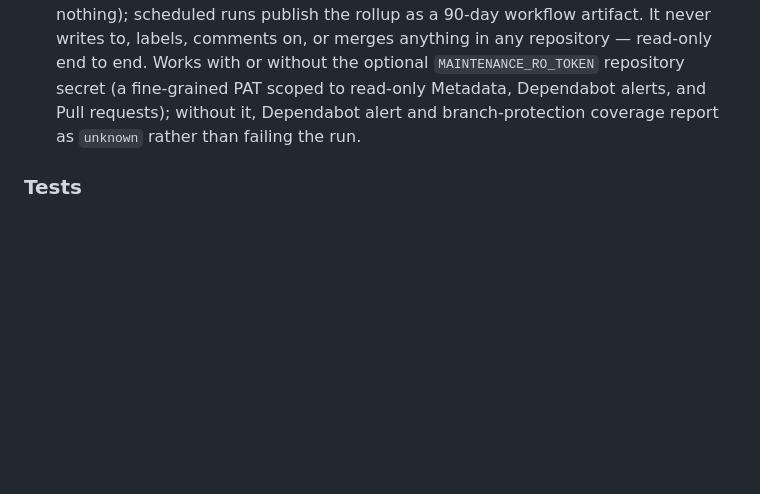
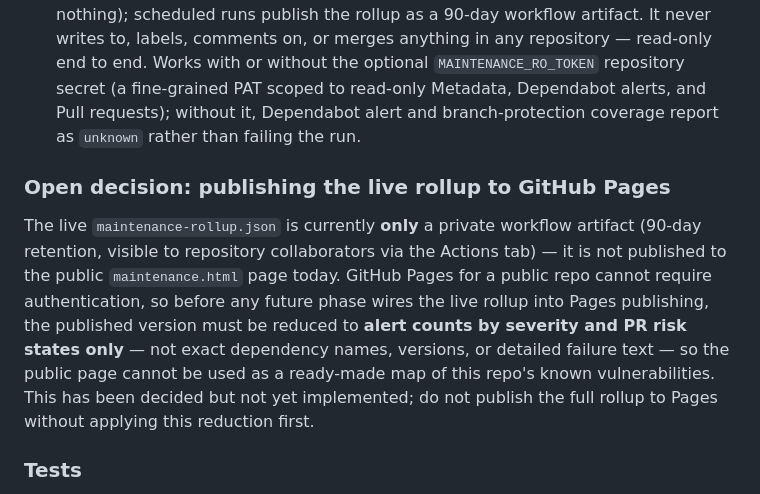
Before and after one commit to mgifford/tune-my-repos, a Markdown page: README.md, the part around the change. Drawn GitHub-style; blank space fills up the shorter version.

Commit message:
Document the Pages-publishing data-reduction decision for the live rollup
GitHub Pages on a public repo cannot require authentication, so before
any future phase publishes the live maintenance-rollup.json there, it
must be reduced to alert counts by severity and PR risk states only.
Decided with the maintainer; not yet implemented since no phase
publishes the live rollup to Pages yet.

Co-Authored-By: Claude Sonnet 5 <noreply@anthropic.com>

```diff
--- a/README.md
+++ b/README.md
@@ -159,6 +159,17 @@ remains the merge gate for every change.
   requests); without it, Dependabot alert and branch-protection coverage report as `unknown` rather than
   failing the run.
 
+### Open decision: publishing the live rollup to GitHub Pages
+
+The live `maintenance-rollup.json` is currently **only** a private workflow artifact (90-day retention,
+visible to repository collaborators via the Actions tab) — it is not published to the public
+`maintenance.html` page today. GitHub Pages for a public repo cannot require authentication, so before
+any future phase wires the live rollup into Pages publishing, the published version must be reduced to
+**alert counts by severity and PR risk states only** — not exact dependency names, versions, or detailed
+failure text — so the public page cannot be used as a ready-made map of this repo's known vulnerabilities.
+This has been decided but not yet implemented; do not publish the full rollup to Pages without applying
+this reduction first.
+
 ### Tests
 
 Run `npm test` (uses Node's built-in test runner, no dependencies) to run the policy engine, schema
```
